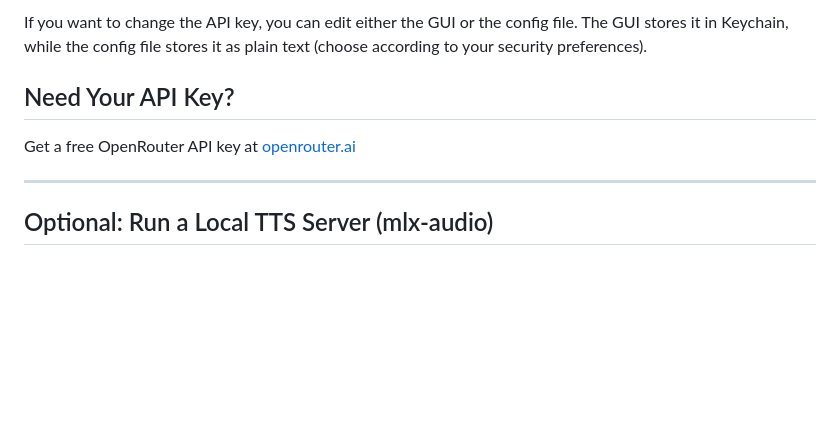
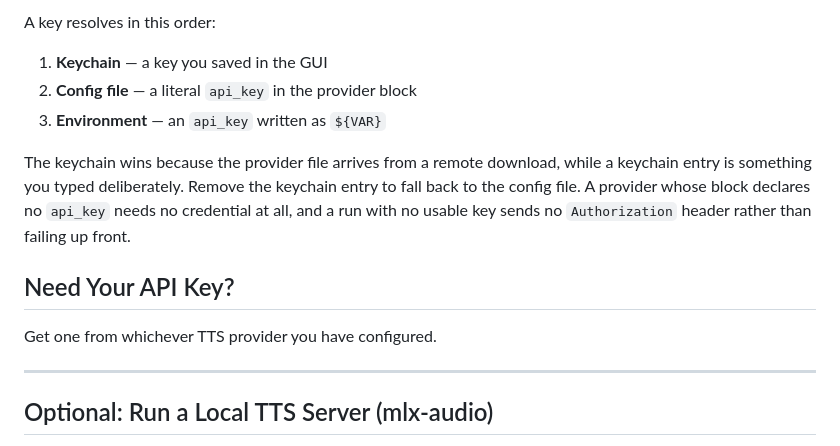
Before and after one commit to ianfoot/tts-narrator, a Markdown page: MAC.md, the part around one of its changes. Drawn GitHub-style; blank space fills up the shorter version.

```diff
--- a/MAC.md
+++ b/MAC.md
@@ -97,10 +119,19 @@ export OPENROUTER_API_KEY="sk-or-your-api-key"
 
-If you want to change the API key, you can edit either the GUI or the config file. The GUI stores it in Keychain, while
-the config file stores it as plain text (choose according to your security preferences).
+A key resolves in this order:
+
+1. **Keychain** — a key you saved in the GUI
+2. **Config file** — a literal `api_key` in the provider block
+3. **Environment** — an `api_key` written as `${VAR}`
+
+The keychain wins because the provider file arrives from a remote download,
+while a keychain entry is something you typed deliberately. Remove the
+keychain entry to fall back to the config file. A provider whose block declares
+no `api_key` needs no credential at all, and a run with no usable key sends no
+`Authorization` header rather than failing up front.
 
 ## Need Your API Key?
 
-Get a free OpenRouter API key at [openrouter.ai](https://openrouter.ai)
+Get one from whichever TTS provider you have configured.
 
 ---
 
```
Also changed, not shown: other parts of MAC.md (+36 -14 lines).
